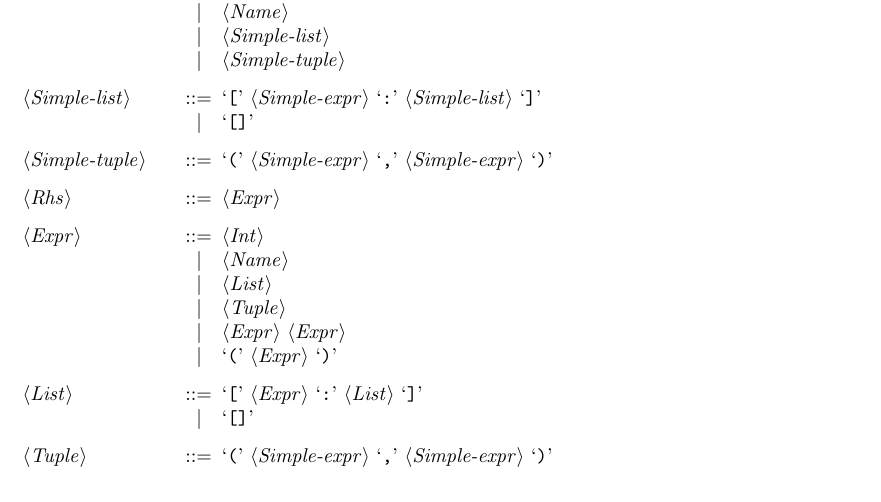
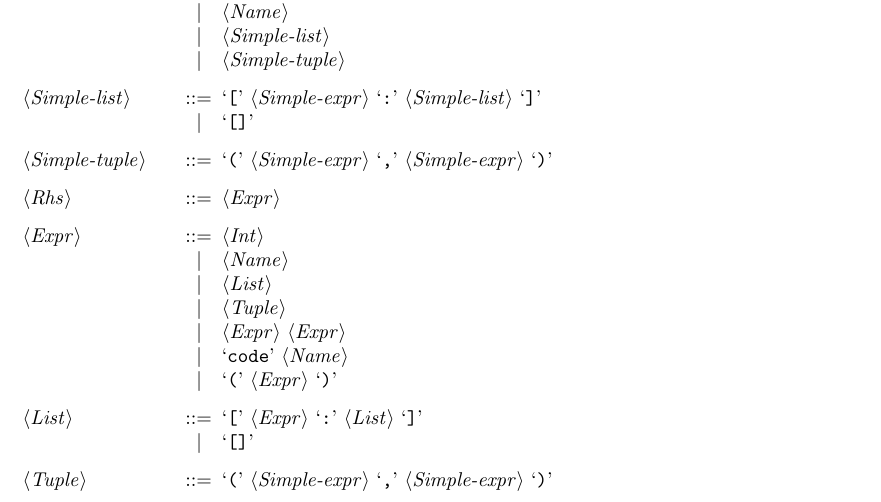
Before and after one commit to ErinvanderVeen/fuspel, a LaTeX document (doc/doc.tex, which reads doc/grammar.tex): part of the page, cut so that both start at the same text. Compiled offline with pdfLaTeX.

Commit message:
Added code construct to grammar

```diff
--- a/doc/grammar.tex
+++ b/doc/grammar.tex
@@ -31,6 +31,7 @@
 		\alt <List>
 		\alt <Tuple>
 		\alt <Expr> <Expr>
+		\alt `code' <Name>
 		\alt `(' <Expr> `)'
 
 	<List> ::= `[' <Expr> `:' <List> `]'
```
